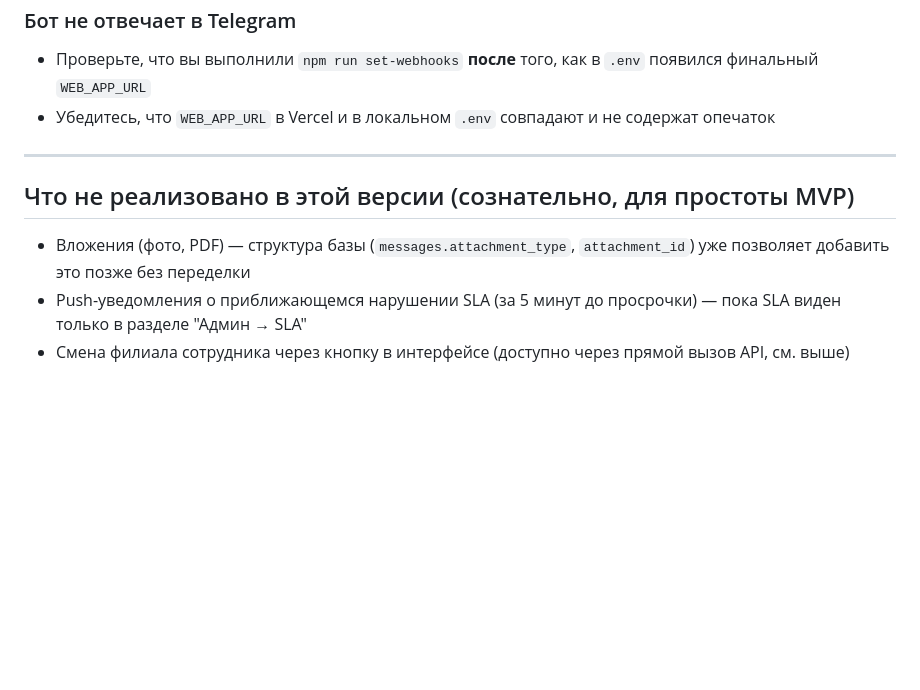
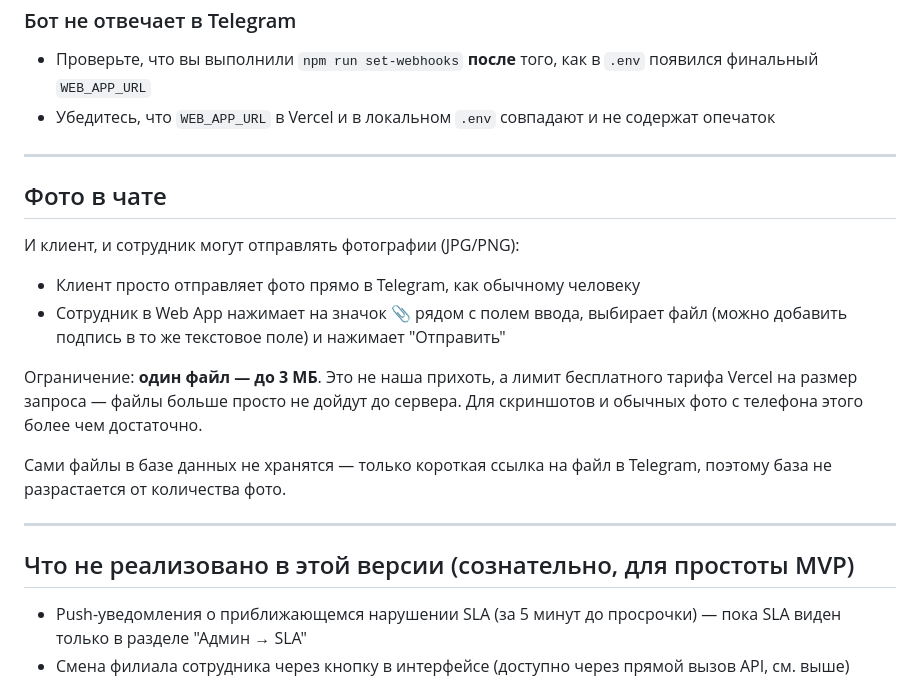
Before and after one commit to jonce3355/Trustbank_Business_Support, a Markdown page: README.md, the part around the change. Drawn GitHub-style; blank space fills up the shorter version.

Commit message:
Document photo attachment support in README

```diff
--- a/README.md
+++ b/README.md
@@ -457,10 +457,27 @@ Web App → **Админ** → **Сотрудники** → кнопка ряд
 
 ---
 
+## Фото в чате
+
+И клиент, и сотрудник могут отправлять фотографии (JPG/PNG):
+
+- Клиент просто отправляет фото прямо в Telegram, как обычному человеку
+- Сотрудник в Web App нажимает на значок 📎 рядом с полем ввода,
+  выбирает файл (можно добавить подпись в то же текстовое поле) и
+  нажимает "Отправить"
+
+Ограничение: **один файл — до 3 МБ**. Это не наша прихоть, а лимит
+бесплатного тарифа Vercel на размер запроса — файлы больше просто не
+дойдут до сервера. Для скриншотов и обычных фото с телефона этого более
+чем достаточно.
+
+Сами файлы в базе данных не хранятся — только короткая ссылка на файл
+в Telegram, поэтому база не разрастается от количества фото.
+
+---
+
 ## Что не реализовано в этой версии (сознательно, для простоты MVP)
 
-- Вложения (фото, PDF) — структура базы (`messages.attachment_type`,
-  `attachment_id`) уже позволяет добавить это позже без переделки
 - Push-уведомления о приближающемся нарушении SLA (за 5 минут до
   просрочки) — пока SLA виден только в разделе "Админ → SLA"
 - Смена филиала сотрудника через кнопку в интерфейсе (доступно через
```
